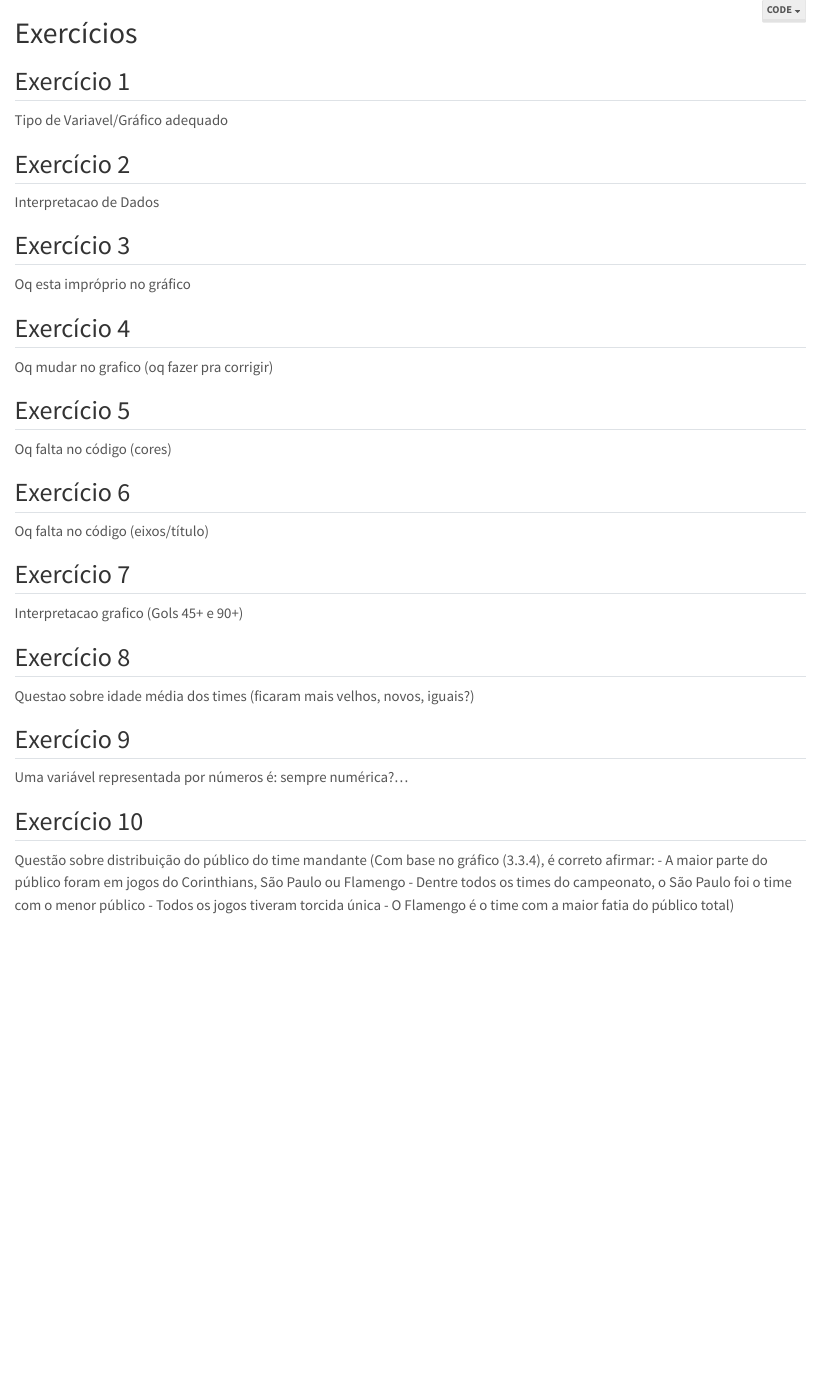
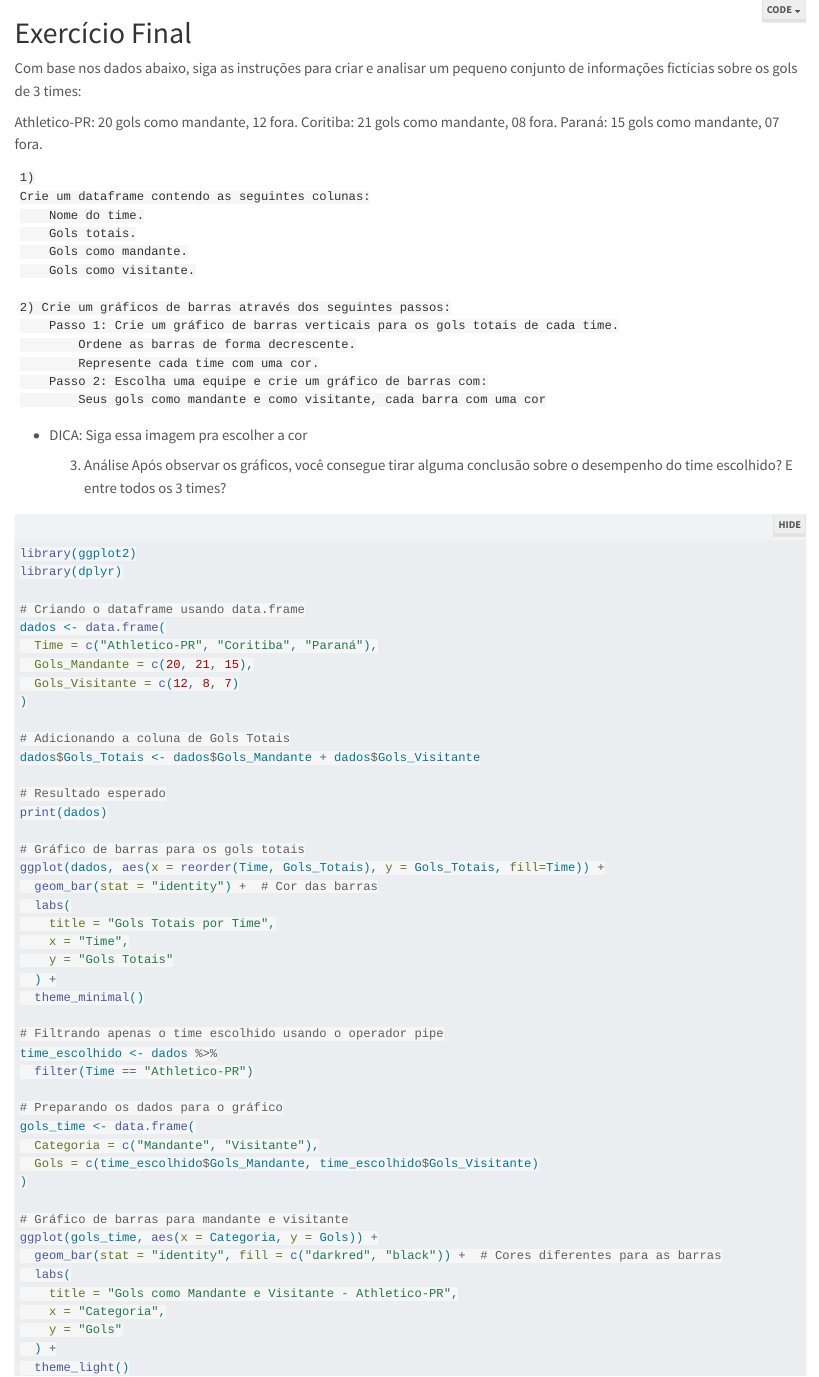
Before and after one commit to raymz1990/CE307-Projeto-Extensao, a Quarto document (04_exercises.qmd): the page in a window 1100 px wide, from its top. Rendered offline with R 4.5, knitr and Pandoc in place of Quarto, with nearby package versions; folded parts are opened.

Commit message:
Update 04_exercises.qmd

````diff
--- a/04_exercises.qmd
+++ b/04_exercises.qmd
@@ -2,48 +2,77 @@
 code-fold: true
 ---
 
-# Exercícios {#sec-exercises}
+# Exercício Final {#sec-exercises}
 
-## Exercício 1
+Com base nos dados abaixo, siga as instruções para criar e analisar um pequeno conjunto de informações fictícias sobre os gols de 3 times:
 
-Tipo de Variavel/Gráfico adequado
+Athletico-PR: 20 gols como mandante, 12 fora.
+Coritiba:     21 gols como mandante, 08 fora.
+Paraná:       15 gols como mandante, 07 fora.
 
-## Exercício 2
 
-Interpretacao de Dados
+    1)
+    Crie um dataframe contendo as seguintes colunas:
+        Nome do time.
+        Gols totais.
+        Gols como mandante.
+        Gols como visitante.
 
-## Exercício 3
+    2) Crie um gráficos de barras através dos seguintes passos:
+        Passo 1: Crie um gráfico de barras verticais para os gols totais de cada time.
+            Ordene as barras de forma decrescente.
+            Represente cada time com uma cor.
+        Passo 2: Escolha uma equipe e crie um gráfico de barras com:
+            Seus gols como mandante e como visitante, cada barra com uma cor
+* DICA: Siga essa imagem pra escolher a cor
 
-Oq esta impróprio no gráfico
+    3) Análise
+        Após observar os gráficos, você consegue tirar alguma conclusão sobre o desempenho do time escolhido? E entre todos os 3 times?
 
-## Exercício 4
+```{r eval=FALSE}
+library(ggplot2)
+library(dplyr)
 
-Oq mudar no grafico (oq fazer pra corrigir)
+# Criando o dataframe usando data.frame
+dados <- data.frame(
+  Time = c("Athletico-PR", "Coritiba", "Paraná"),
+  Gols_Mandante = c(20, 21, 15),
+  Gols_Visitante = c(12, 8, 7)
+)
 
-## Exercício 5
+# Adicionando a coluna de Gols Totais
+dados$Gols_Totais <- dados$Gols_Mandante + dados$Gols_Visitante
 
-Oq falta no código (cores)
+# Resultado esperado
+print(dados)
 
-## Exercício 6
+# Gráfico de barras para os gols totais
+ggplot(dados, aes(x = reorder(Time, Gols_Totais), y = Gols_Totais, fill=Time)) +
+  geom_bar(stat = "identity") +  # Cor das barras
+  labs(
+    title = "Gols Totais por Time",
+    x = "Time",
+    y = "Gols Totais"
+  ) +
+  theme_minimal()
 
-Oq falta no código (eixos/título)
+# Filtrando apenas o time escolhido usando o operador pipe
+time_escolhido <- dados %>%
+  filter(Time == "Athletico-PR")
 
-## Exercício 7
+# Preparando os dados para o gráfico
+gols_time <- data.frame(
+  Categoria = c("Mandante", "Visitante"),
+  Gols = c(time_escolhido$Gols_Mandante, time_escolhido$Gols_Visitante)
+)
 
-Interpretacao grafico (Gols 45+ e 90+)
-
-## Exercício 8
-
-Questao sobre idade média dos times (ficaram mais velhos, novos, iguais?)
-
-## Exercício 9
-
-Uma variável representada por números é: sempre numérica?...
-
-## Exercício 10
-
-Questão sobre distribuição do público do time mandante (Com base no gráfico (3.3.4), é correto afirmar:
-- A maior parte do público foram em jogos do Corinthians, São Paulo ou Flamengo
-- Dentre todos os times do campeonato, o São Paulo foi o time com o menor público
-- Todos os jogos tiveram torcida única
-- O Flamengo é o time com a maior fatia do público total)
+# Gráfico de barras para mandante e visitante
+ggplot(gols_time, aes(x = Categoria, y = Gols)) +
+  geom_bar(stat = "identity", fill = c("darkred", "black")) +  # Cores diferentes para as barras
+  labs(
+    title = "Gols como Mandante e Visitante - Athletico-PR",
+    x = "Categoria",
+    y = "Gols"
+  ) +
+  theme_light()
+```
````
